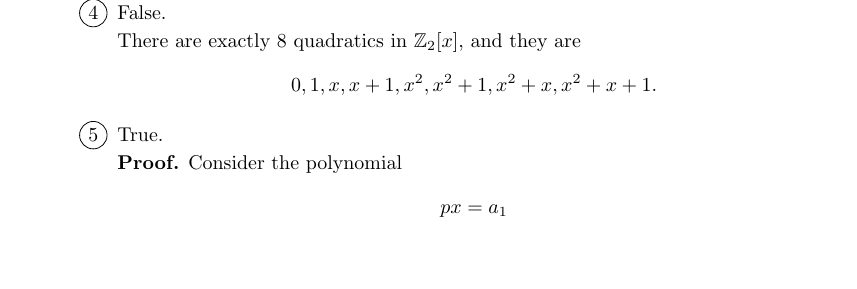
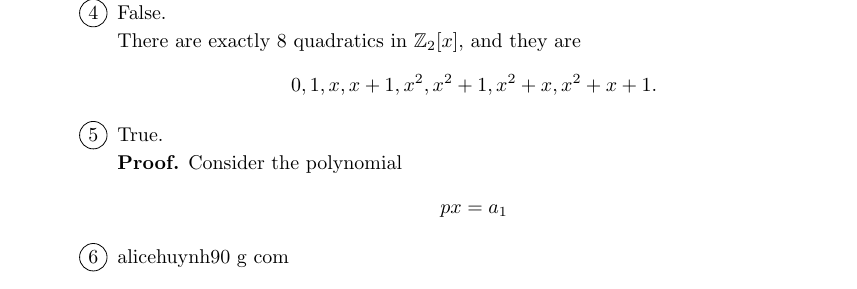
Before and after one commit to okonoboh/homework, a LaTeX problem sheet (spring_2015/csulb/math_444/hw9/main.tex): part of page 2 of 2, cut so that both start at the same text. Compiled offline with pdfLaTeX.

Commit message:
444 hw 9

```diff
--- a/spring_2015/csulb/math_444/hw9/main.tex
+++ b/spring_2015/csulb/math_444/hw9/main.tex
@@ -110,6 +110,7 @@
 
                \textbf{Proof.} Consider the polynomial
                $$px = a_1$$
+         \item alicehuynh90 g com
       \end{enumerate}
 
 
```
